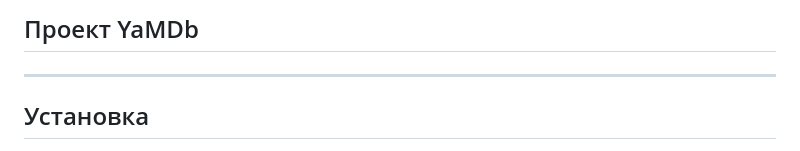
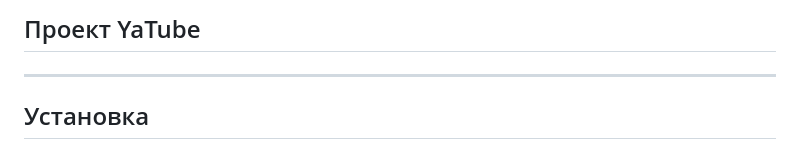
Before and after one commit to OpenedClosed/YaTube, a Markdown page: README.md, the part around the change. Drawn GitHub-style.

```diff
--- a/README.md
+++ b/README.md
@@ -1,4 +1,4 @@
-## Проект YaMDb
+## Проект YaTube
 * * *
 ## Установка
 - Настройте приложение для работы с базой данных (файл .env):
```
